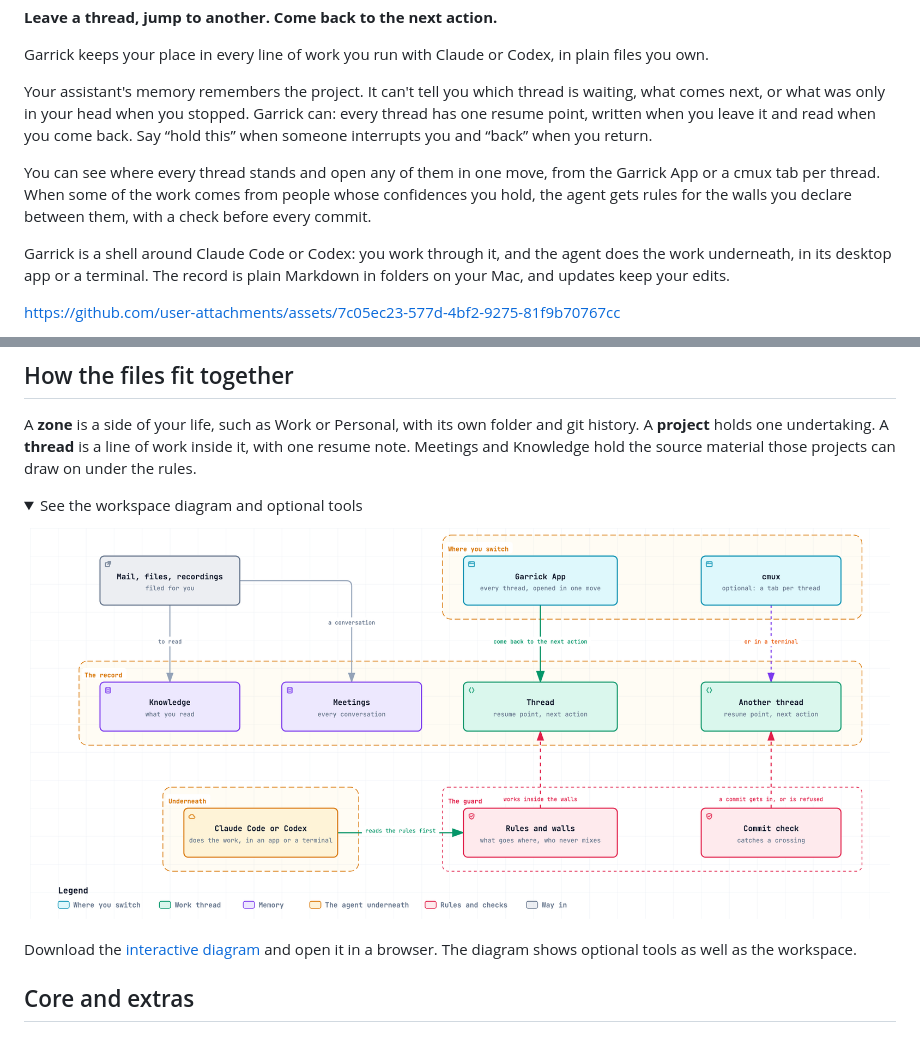
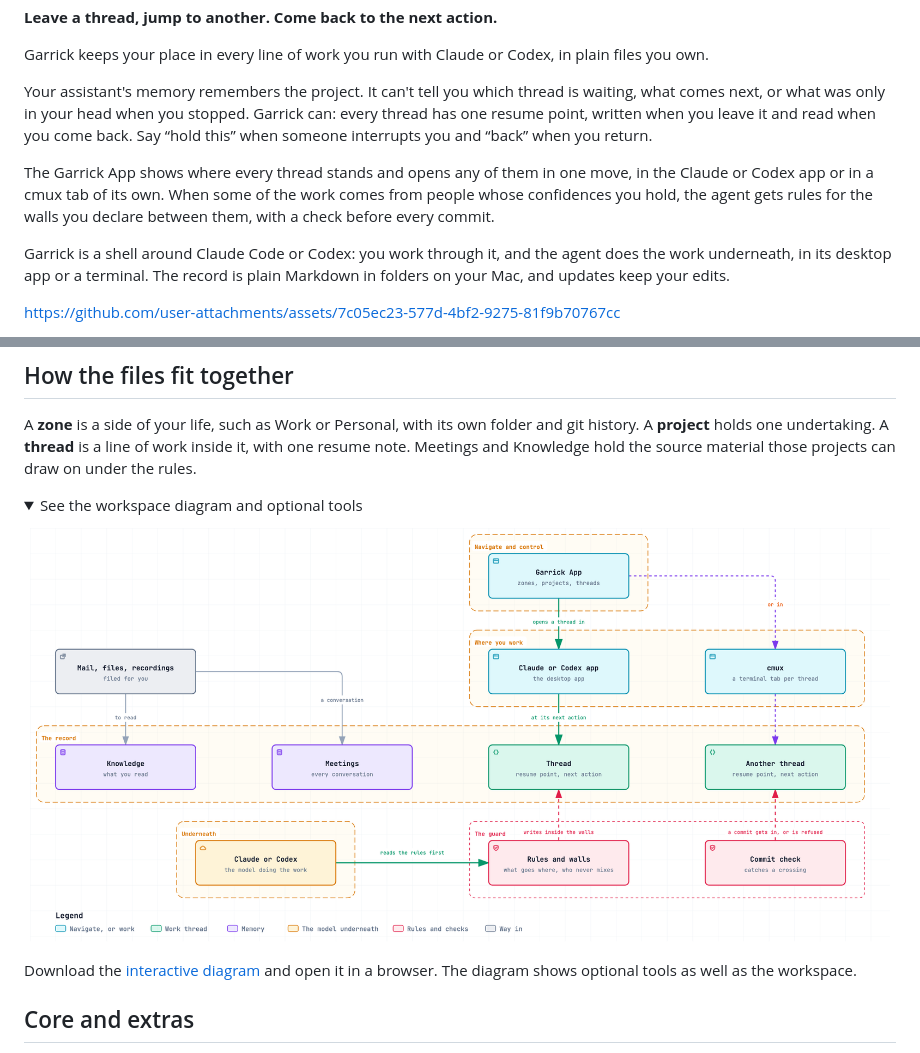
Before and after one commit to iamvenuti/garrick, a Markdown page: README.md, 2 parts joined by grey strips. Drawn GitHub-style; pictures changed too: docs/architecture/overview.png; folded sections open.

Commit message:
Diagram: four layers, the Garrick App navigates and the Claude or Codex app is where you work
The Garrick App is the control panel over zones, projects and threads and
opens a thread where you work: the Claude or Codex desktop app, or cmux.
Claude or Codex appears twice, as that app and as the model underneath.
The README's opening and the diagram's description say the same.

archify deliver --quality showcase: 9 of 9 checks, 0 composition errors
or warnings; visual-check passes at 1440x900 to 2048x1320. overview.png is
a headless Chrome screenshot with ?theme=light&embed=1 at 1150x556 and
device scale 2.

Co-Authored-By: Claude Opus 5.5 <noreply@anthropic.com>

```diff
--- a/README.md
+++ b/README.md
@@ -10,7 +10,7 @@ Garrick keeps your place in every line of work you run with Claude or Codex, in
 
 Your assistant's memory remembers the project. It can't tell you which thread is waiting, what comes next, or what was only in your head when you stopped. Garrick can: every thread has one resume point, written when you leave it and read when you come back. Say “hold this” when someone interrupts you and “back” when you return.
 
-You can see where every thread stands and open any of them in one move, from the Garrick App or a cmux tab per thread. When some of the work comes from people whose confidences you hold, the agent gets rules for the walls you declare between them, with a check before every commit.
+The Garrick App shows where every thread stands and opens any of them in one move, in the Claude or Codex app or in a cmux tab of its own. When some of the work comes from people whose confidences you hold, the agent gets rules for the walls you declare between them, with a check before every commit.
 
 Garrick is a shell around Claude Code or Codex: you work through it, and the agent does the work underneath, in its desktop app or a terminal. The record is plain Markdown in folders on your Mac, and updates keep your edits.
 
@@ -81,7 +81,7 @@ A **zone** is a side of your life, such as Work or Personal, with its own folder
 <details>
 <summary>See the workspace diagram and optional tools</summary>
 
-![Garrick as a shell around Claude Code or Codex, in three layers. On top, where you switch: the Garrick App opens any thread at its next action, and cmux, optional, gives each thread a terminal tab. In the middle, the record: Knowledge, Meetings and the work threads, each with its resume point; mail, files and recordings are filed into it for you. At the bottom, Claude Code or Codex does the work and reads the rules and walls first, and a commit check lets a commit in or refuses one that crosses a wall.](docs/architecture/overview.png)
+![Garrick as a shell around Claude Code or Codex, in four layers. On top, the Garrick App navigates your zones, projects and threads, and opens a thread where you work. Below it, where you work: the Claude or Codex desktop app, or cmux with a terminal tab per thread. Then the record: Knowledge, Meetings and the work threads, each with its resume point; mail, files and recordings are filed into it for you. Underneath, Claude or Codex is the model doing the work: it reads the rules and walls first, and a commit check lets a commit in or refuses one that crosses a wall.](docs/architecture/overview.png)
 
 Download the [interactive diagram](docs/architecture/overview.html) and open it in a browser. The diagram shows optional tools as well as the workspace.
 
```
Also changed, not shown: CHANGELOG.md (+1 -1 lines), 2 other files.
